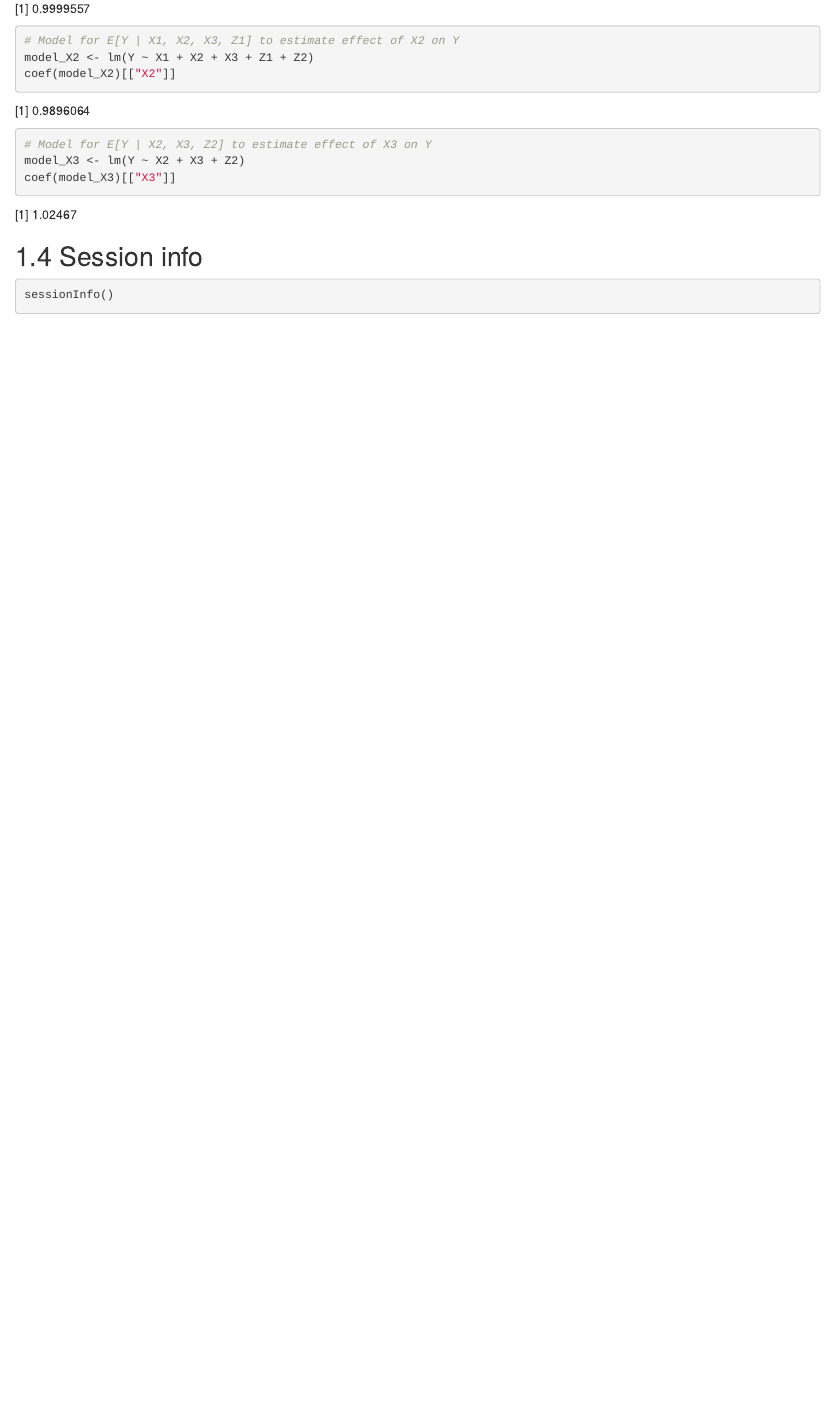
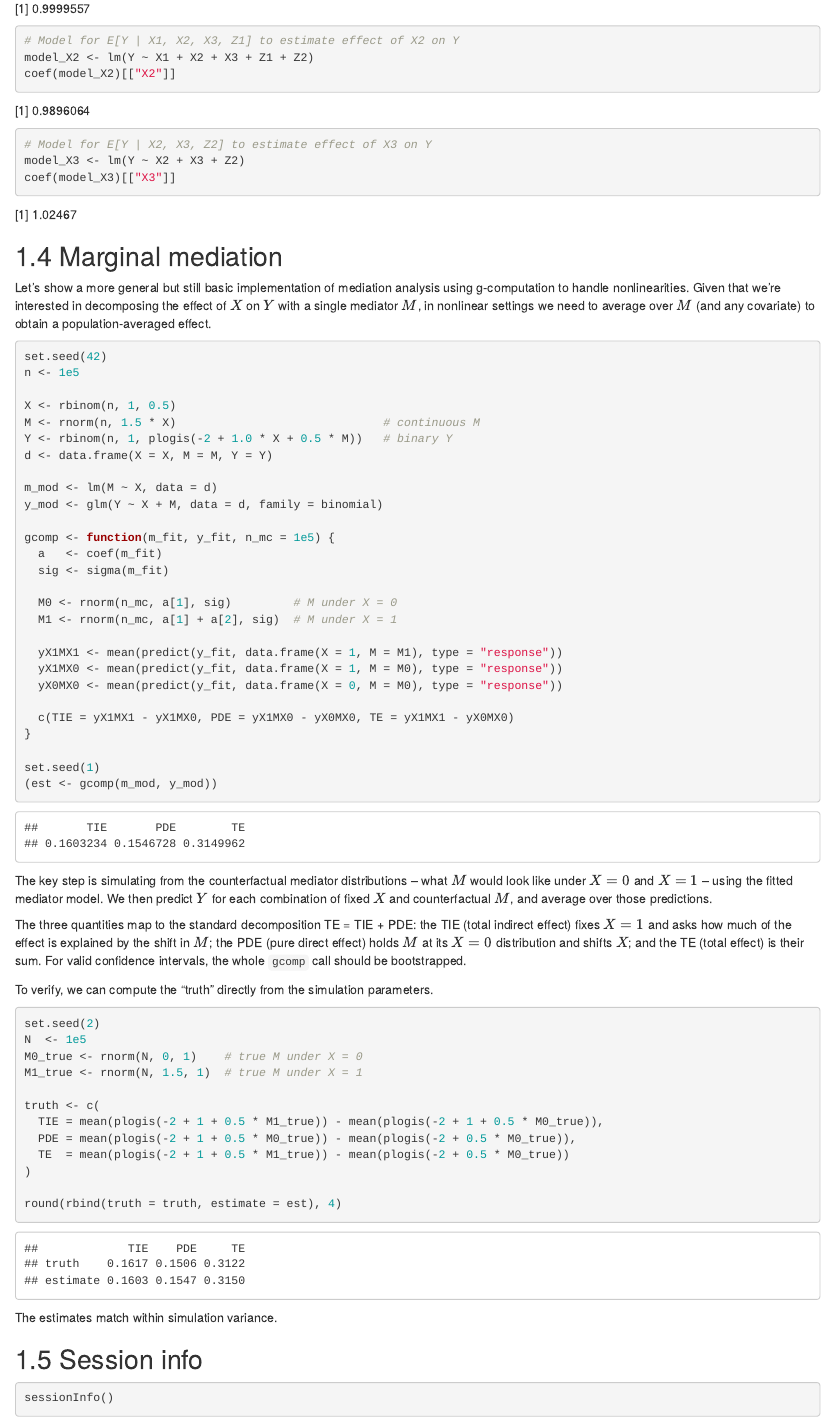
Before and after one commit to tbendixen/dag-book, an R Markdown document (04.Rmd): the page in a window 1100 px wide, from 6230 px down. Rendered offline with R 4.5, knitr and Pandoc, with nearby package versions; drawn as R Markdown's standard HTML page in place of the format the file asks for; some code elsewhere in the file could not run offline.

Commit message:
add marginal mediation example

````diff
--- a/04.Rmd
+++ b/04.Rmd
@@ -318,6 +318,63 @@ model_X3 <- lm(Y ~ X2 + X3 + Z2)
 coef(model_X3)[["X3"]]
 ```
 
+## Marginal mediation
+
+Let's show a more general but still basic implementation of mediation analysis using g-computation to handle nonlinearities. Given that we're interested in decomposing the effect of $X$ on $Y$ with a single mediator $M$, in nonlinear settings we need to average over $M$ (and any covariate) to obtain a population-averaged effect.
+
+```{r, results='markup'}
+set.seed(42)
+n <- 1e5
+
+X <- rbinom(n, 1, 0.5)
+M <- rnorm(n, 1.5 * X)                              # continuous M
+Y <- rbinom(n, 1, plogis(-2 + 1.0 * X + 0.5 * M))   # binary Y
+d <- data.frame(X = X, M = M, Y = Y)
+
+m_mod <- lm(M ~ X, data = d)
+y_mod <- glm(Y ~ X + M, data = d, family = binomial)
+
+gcomp <- function(m_fit, y_fit, n_mc = 1e5) {
+  a   <- coef(m_fit)
+  sig <- sigma(m_fit)
+
+  M0 <- rnorm(n_mc, a[1], sig)         # M under X = 0
+  M1 <- rnorm(n_mc, a[1] + a[2], sig)  # M under X = 1
+
+  yX1MX1 <- mean(predict(y_fit, data.frame(X = 1, M = M1), type = "response"))
+  yX1MX0 <- mean(predict(y_fit, data.frame(X = 1, M = M0), type = "response"))
+  yX0MX0 <- mean(predict(y_fit, data.frame(X = 0, M = M0), type = "response"))
+
+  c(TIE = yX1MX1 - yX1MX0, PDE = yX1MX0 - yX0MX0, TE = yX1MX1 - yX0MX0)
+}
+
+set.seed(1)
+(est <- gcomp(m_mod, y_mod))
+```
+
+The key step is simulating from the counterfactual mediator distributions -- what $M$ would look like under $X = 0$ and $X = 1$ -- using the fitted mediator model. We then predict $Y$ for each combination of fixed $X$ and counterfactual $M$, and average over those predictions.
+
+The three quantities map to the standard decomposition TE = TIE + PDE: the TIE (total indirect effect) fixes $X = 1$ and asks how much of the effect is explained by the shift in $M$; the PDE (pure direct effect) holds $M$ at its $X = 0$ distribution and shifts $X$; and the TE (total effect) is their sum. For valid confidence intervals, the whole `gcomp` call should be bootstrapped.
+
+To verify, we can compute the "truth" directly from the simulation parameters.
+
+```{r, results='markup'}
+set.seed(2)
+N  <- 1e5
+M0_true <- rnorm(N, 0, 1)    # true M under X = 0
+M1_true <- rnorm(N, 1.5, 1)  # true M under X = 1
+
+truth <- c(
+  TIE = mean(plogis(-2 + 1 + 0.5 * M1_true)) - mean(plogis(-2 + 1 + 0.5 * M0_true)),
+  PDE = mean(plogis(-2 + 1 + 0.5 * M0_true)) - mean(plogis(-2 + 0.5 * M0_true)),
+  TE  = mean(plogis(-2 + 1 + 0.5 * M1_true)) - mean(plogis(-2 + 0.5 * M0_true))
+)
+
+round(rbind(truth = truth, estimate = est), 4)
+```
+
+The estimates match within simulation variance.
+
 ## Session info
 
 ```{r, results='markup'}
````
